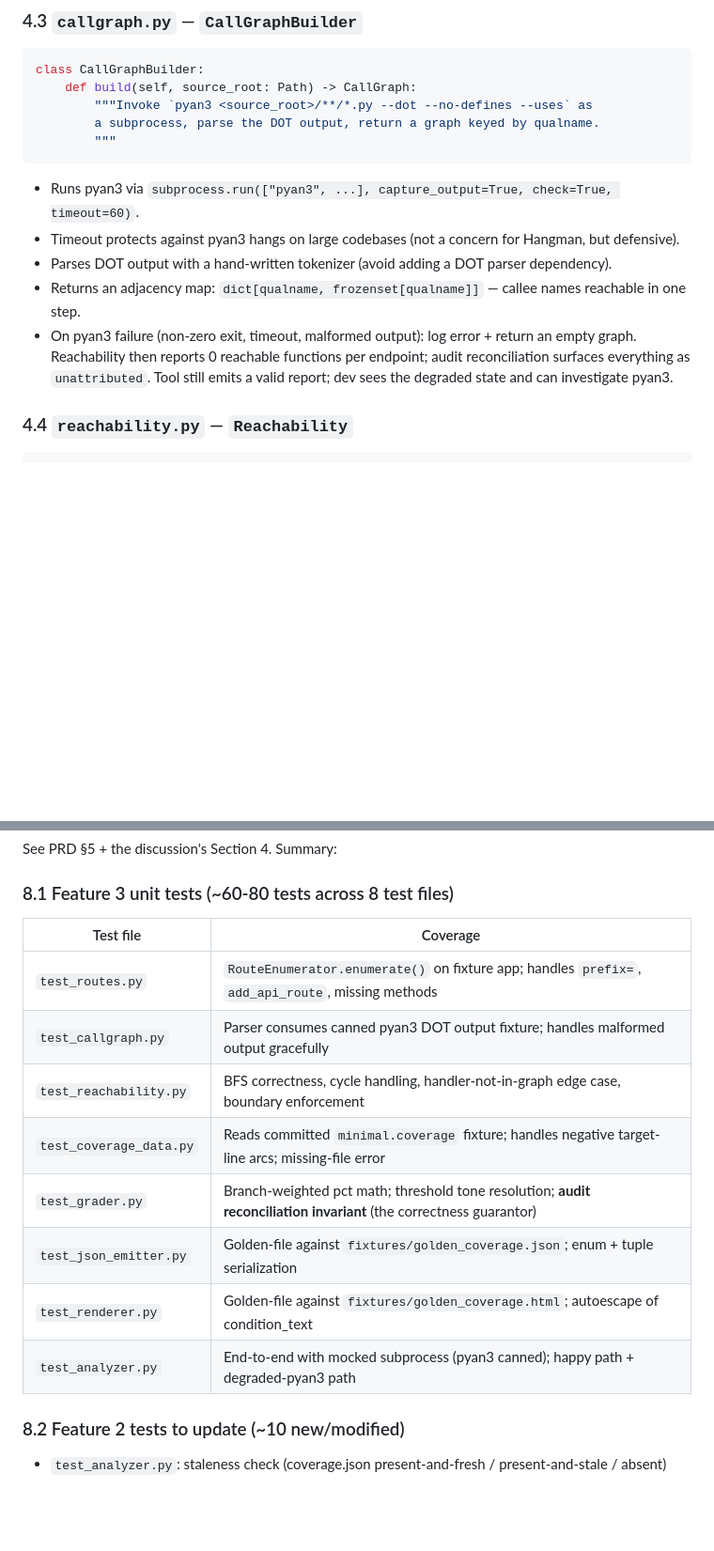
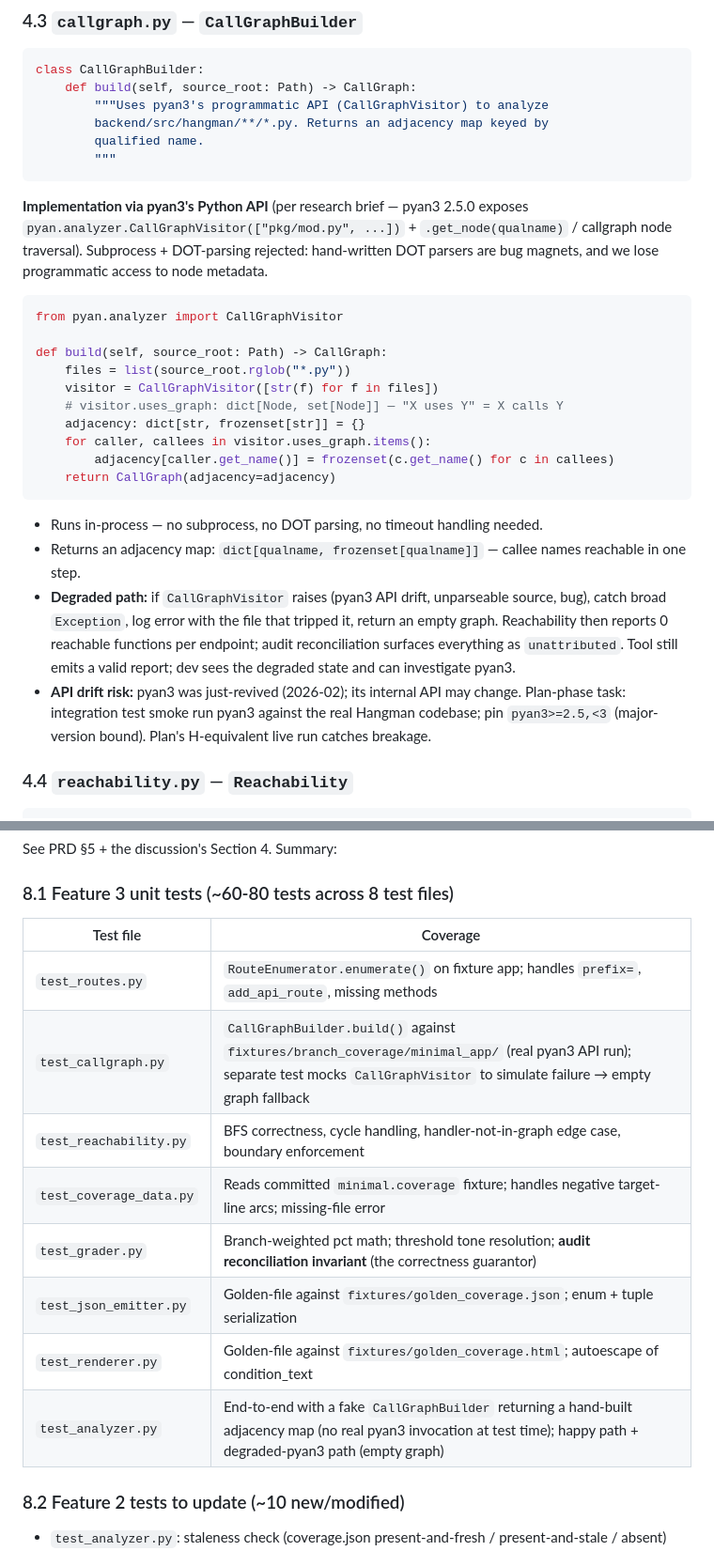
Before and after one commit to stegbk/hangman, a Markdown page: docs/plans/2026-04-24-bdd-branch-coverage-design.md, 2 parts joined by grey strips. Shown at 94% size. Rendered like a GitHub page; blank space fills up the shorter version.

````diff
--- a/docs/plans/2026-04-24-bdd-branch-coverage-design.md
+++ b/docs/plans/2026-04-24-bdd-branch-coverage-design.md
@@ -371,16 +383,31 @@ class RouteEnumerator:
 ```python
 class CallGraphBuilder:
     def build(self, source_root: Path) -> CallGraph:
-        """Invoke `pyan3 <source_root>/**/*.py --dot --no-defines --uses` as
-        a subprocess, parse the DOT output, return a graph keyed by qualname.
+        """Uses pyan3's programmatic API (CallGraphVisitor) to analyze
+        backend/src/hangman/**/*.py. Returns an adjacency map keyed by
+        qualified name.
         """
 ```
 
-- Runs pyan3 via `subprocess.run(["pyan3", ...], capture_output=True, check=True, timeout=60)`.
-- Timeout protects against pyan3 hangs on large codebases (not a concern for Hangman, but defensive).
-- Parses DOT output with a hand-written tokenizer (avoid adding a DOT parser dependency).
+**Implementation via pyan3's Python API** (per research brief — pyan3 2.5.0 exposes `pyan.analyzer.CallGraphVisitor(["pkg/mod.py", ...])` + `.get_node(qualname)` / callgraph node traversal). Subprocess + DOT-parsing rejected: hand-written DOT parsers are bug magnets, and we lose programmatic access to node metadata.
+
+```python
+from pyan.analyzer import CallGraphVisitor
+
+def build(self, source_root: Path) -> CallGraph:
+    files = list(source_root.rglob("*.py"))
+    visitor = CallGraphVisitor([str(f) for f in files])
+    # visitor.uses_graph: dict[Node, set[Node]] — "X uses Y" = X calls Y
+    adjacency: dict[str, frozenset[str]] = {}
+    for caller, callees in visitor.uses_graph.items():
+        adjacency[caller.get_name()] = frozenset(c.get_name() for c in callees)
+    return CallGraph(adjacency=adjacency)
+```
+
+- Runs in-process — no subprocess, no DOT parsing, no timeout handling needed.
 - Returns an adjacency map: `dict[qualname, frozenset[qualname]]` — callee names reachable in one step.
-- On pyan3 failure (non-zero exit, timeout, malformed output): log error + return an empty graph. Reachability then reports 0 reachable functions per endpoint; audit reconciliation surfaces everything as `unattributed`. Tool still emits a valid report; dev sees the degraded state and can investigate pyan3.
+- **Degraded path:** if `CallGraphVisitor` raises (pyan3 API drift, unparseable source, bug), catch broad `Exception`, log error with the file that tripped it, return an empty graph. Reachability then reports 0 reachable functions per endpoint; audit reconciliation surfaces everything as `unattributed`. Tool still emits a valid report; dev sees the degraded state and can investigate pyan3.
+- **API drift risk:** pyan3 was just-revived (2026-02); its internal API may change. Plan-phase task: integration test smoke run pyan3 against the real Hangman codebase; pin `pyan3>=2.5,<3` (major-version bound). Plan's H-equivalent live run catches breakage.
 
 ### 4.4 `reachability.py` — `Reachability`
 
@@ -847,16 +874,16 @@ See PRD §5 + the discussion's Section 4. Summary:
 
 ### 8.1 Feature 3 unit tests (~60-80 tests across 8 test files)
 
-| Test file               | Coverage                                                                                                            |
-| ----------------------- | ------------------------------------------------------------------------------------------------------------------- |
-| `test_routes.py`        | `RouteEnumerator.enumerate()` on fixture app; handles `prefix=`, `add_api_route`, missing methods                   |
-| `test_callgraph.py`     | Parser consumes canned pyan3 DOT output fixture; handles malformed output gracefully                                |
-| `test_reachability.py`  | BFS correctness, cycle handling, handler-not-in-graph edge case, boundary enforcement                               |
-| `test_coverage_data.py` | Reads committed `minimal.coverage` fixture; handles negative target-line arcs; missing-file error                   |
-| `test_grader.py`        | Branch-weighted pct math; threshold tone resolution; **audit reconciliation invariant** (the correctness guarantor) |
-| `test_json_emitter.py`  | Golden-file against `fixtures/golden_coverage.json`; enum + tuple serialization                                     |
-| `test_renderer.py`      | Golden-file against `fixtures/golden_coverage.html`; autoescape of condition_text                                   |
-| `test_analyzer.py`      | End-to-end with mocked subprocess (pyan3 canned); happy path + degraded-pyan3 path                                  |
+| Test file               | Coverage                                                                                                                                                                           |
+| ----------------------- | ---------------------------------------------------------------------------------------------------------------------------------------------------------------------------------- |
+| `test_routes.py`        | `RouteEnumerator.enumerate()` on fixture app; handles `prefix=`, `add_api_route`, missing methods                                                                                  |
+| `test_callgraph.py`     | `CallGraphBuilder.build()` against `fixtures/branch_coverage/minimal_app/` (real pyan3 API run); separate test mocks `CallGraphVisitor` to simulate failure → empty graph fallback |
+| `test_reachability.py`  | BFS correctness, cycle handling, handler-not-in-graph edge case, boundary enforcement                                                                                              |
+| `test_coverage_data.py` | Reads committed `minimal.coverage` fixture; handles negative target-line arcs; missing-file error                                                                                  |
+| `test_grader.py`        | Branch-weighted pct math; threshold tone resolution; **audit reconciliation invariant** (the correctness guarantor)                                                                |
+| `test_json_emitter.py`  | Golden-file against `fixtures/golden_coverage.json`; enum + tuple serialization                                                                                                    |
+| `test_renderer.py`      | Golden-file against `fixtures/golden_coverage.html`; autoescape of condition_text                                                                                                  |
+| `test_analyzer.py`      | End-to-end with a fake `CallGraphBuilder` returning a hand-built adjacency map (no real pyan3 invocation at test time); happy path + degraded-pyan3 path (empty graph)             |
 
 ### 8.2 Feature 2 tests to update (~10 new/modified)
 
````
Also changed, not shown: other parts of docs/plans/2026-04-24-bdd-branch-coverage-design.md (+29 -17 lines).
